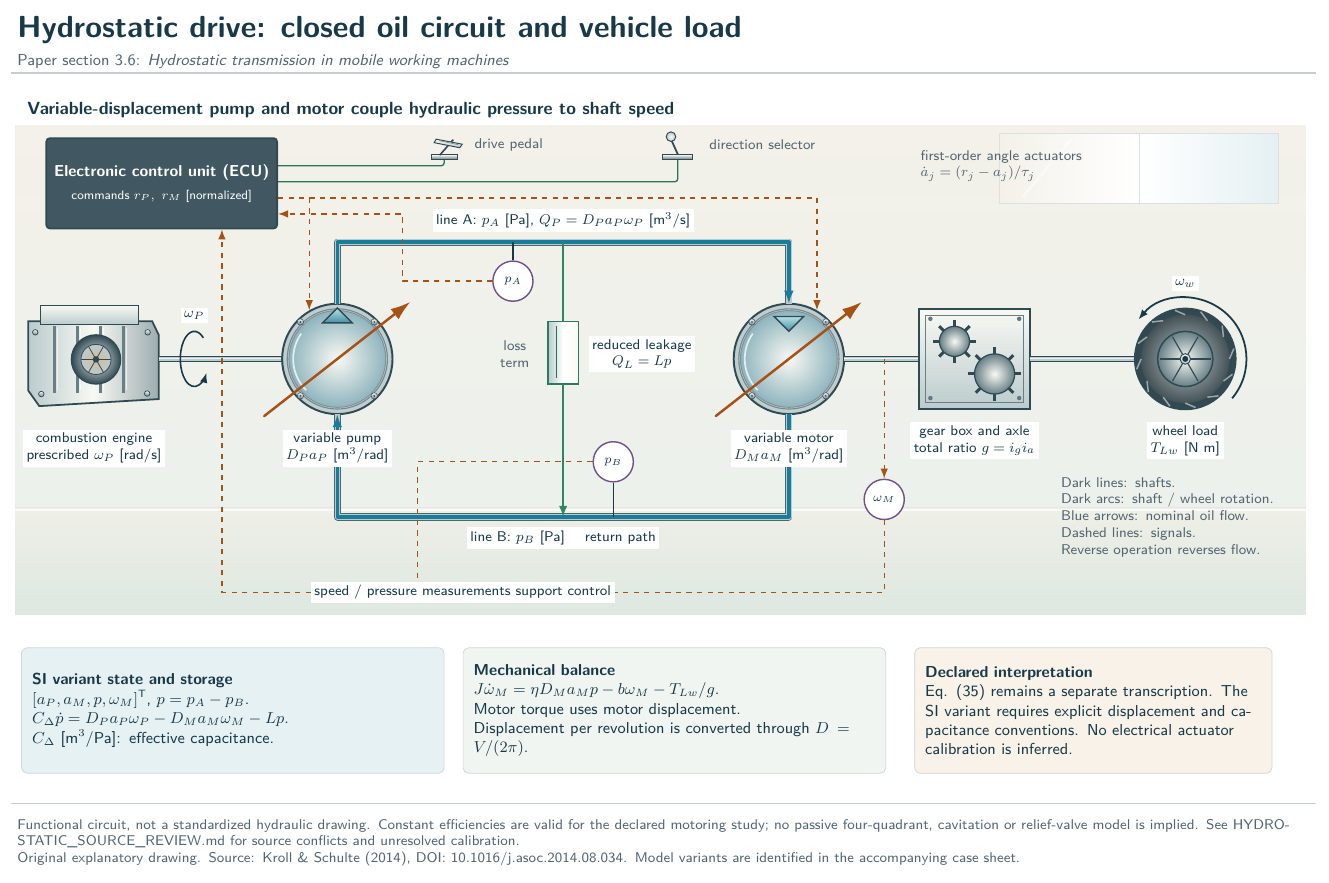
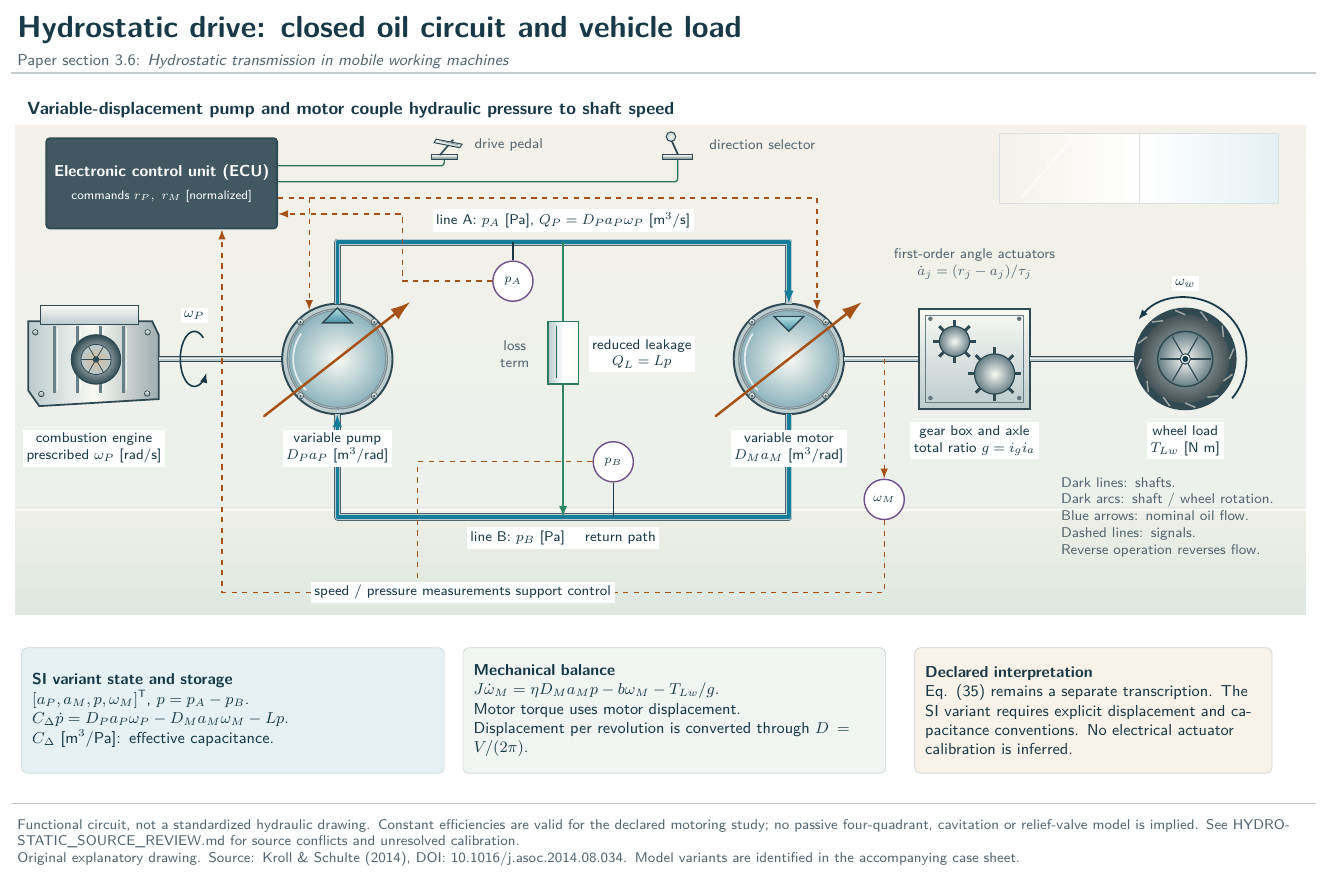
Before and after one commit to fobos123deimos/Undergraduate-Course-Intelligent-Systems-for-Process-Control-and-Automation, a LaTeX figure (benchmarks/tikz/06-hydrostatic.tex): the whole page. Compiled offline with pdfLaTeX.

Commit message:
Place hydrostatic actuator annotation above the gearbox
Move the annotation slightly left and center the two-line block above the gearbox with clear spacing. Synchronize the rendered plate, atlas and documentation.

Validated with enlarged visual review, atlas and API checks, and git diff --check.

```diff
--- a/benchmarks/tikz/06-hydrostatic.tex
+++ b/benchmarks/tikz/06-hydrostatic.tex
@@ -263,7 +263,7 @@
 \draw[control,line width=.8pt,dashed] (ecuCommand)--(pumpBranch);
 \draw[signal] (pumpBranch)--(pumpCommand);
 \draw[signal] (pumpBranch)--(motorBranch)--(motorCommand);
-\node[annotation,anchor=west] at (18,-3.1) {first-order angle actuators\\$\dot a_j=(r_j-a_j)/\tau_j$};
+\node[annotation,anchor=south,align=center] at (19.2,-5.50) {first-order angle actuators\\$\dot a_j=(r_j-a_j)/\tau_j$};
 \coordinate (ecuSpeed) at (4.2,0 |- ecu.south);
 \draw[signal] (speed.south)--(17.4,-11.6)--(4.2,-11.6)--(ecuSpeed);
 \draw[signal] (pa.west)-|(7.8,-4.06)--(ecuPressure);
```
Also changed, not shown: benchmarks/figures/06-hydrostatic.png, benchmarks/figures/06-hydrostatic.svg, benchmarks/figures/tikz/06-hydrostatic.pdf, benchmarks/figures/tikz/06-hydrostatic.png, docs/api/assets/benchmarks/figures/tikz/06-hydrostatic.png, 4 other files.
